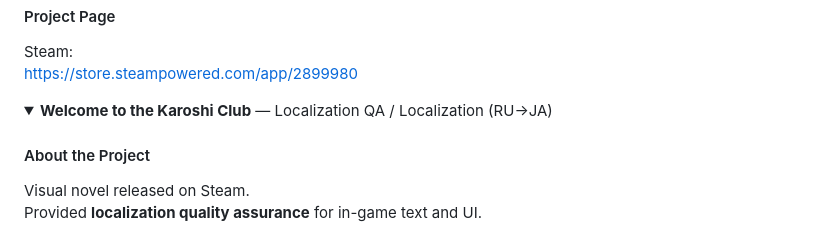
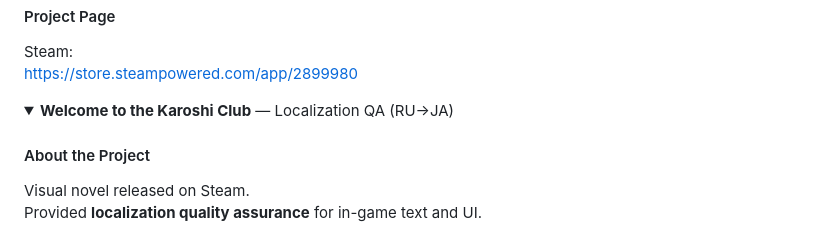
Before and after one commit to BlackJackinBox/blackjackinbox.github.io, a Markdown page: README.md, the part around the change. Drawn GitHub-style; folded sections open.

```diff
--- a/README.md
+++ b/README.md
@@ -283,7 +283,7 @@ Passionate about creating engaging player experiences and improving development
 </details>
 
 <details>
-  <summary><strong>Welcome to the Karoshi Club</strong> — Localization QA / Localization (RU→JA)</summary>
+  <summary><strong>Welcome to the Karoshi Club</strong> — Localization QA (RU→JA)</summary>
 
   <h4>About the Project</h4>
   <p>
```
